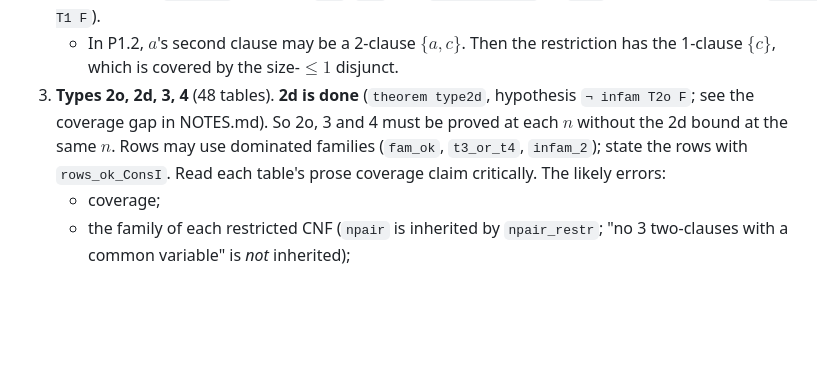
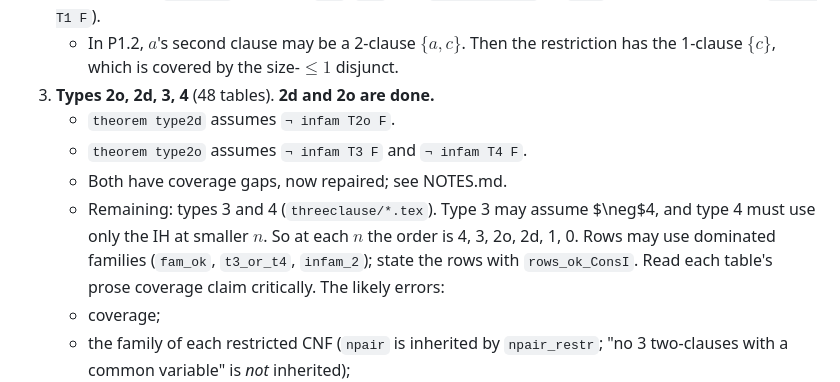
Before and after one commit to ott2/circuitub, a Markdown page: prompt.md, the part around the change. Drawn GitHub-style; blank space fills up the shorter version.

Commit message:
prompt.md: 2o and 2d done; order of families at each n
Co-Authored-By: Claude Opus 5.5 (1M context) <noreply@anthropic.com>

```diff
--- a/prompt.md
+++ b/prompt.md
@@ -106,9 +106,12 @@ It currently takes about 6 s. There is no `sorry`.
    with the hypothesis `infam T1 F`).
    - In P1.2, $a$'s second clause may be a 2-clause $\lbrace a,c\rbrace$. Then the restriction
      has the 1-clause $\lbrace c\rbrace$, which is covered by the size-$\le 1$ disjunct.
-3. **Types 2o, 2d, 3, 4** (48 tables). **2d is done** (`theorem type2d`, hypothesis
-   `¬ infam T2o F`; see the coverage gap in NOTES.md). So 2o, 3 and 4 must be proved at each $n$
-   without the 2d bound at the same $n$. Rows may use dominated families (`fam_ok`,
+3. **Types 2o, 2d, 3, 4** (48 tables). **2d and 2o are done.**
+   - `theorem type2d` assumes `¬ infam T2o F`.
+   - `theorem type2o` assumes `¬ infam T3 F` and `¬ infam T4 F`.
+   - Both have coverage gaps, now repaired; see NOTES.md.
+   - Remaining: types 3 and 4 (`threeclause/*.tex`). Type 3 may assume $\neg$4, and type 4 must
+     use only the IH at smaller $n$. So at each $n$ the order is 4, 3, 2o, 2d, 1, 0. Rows may use dominated families (`fam_ok`,
    `t3_or_t4`, `infam_2`); state the rows with `rows_ok_ConsI`. Read each table's prose
    coverage claim critically. The likely errors:
    - coverage;
```
